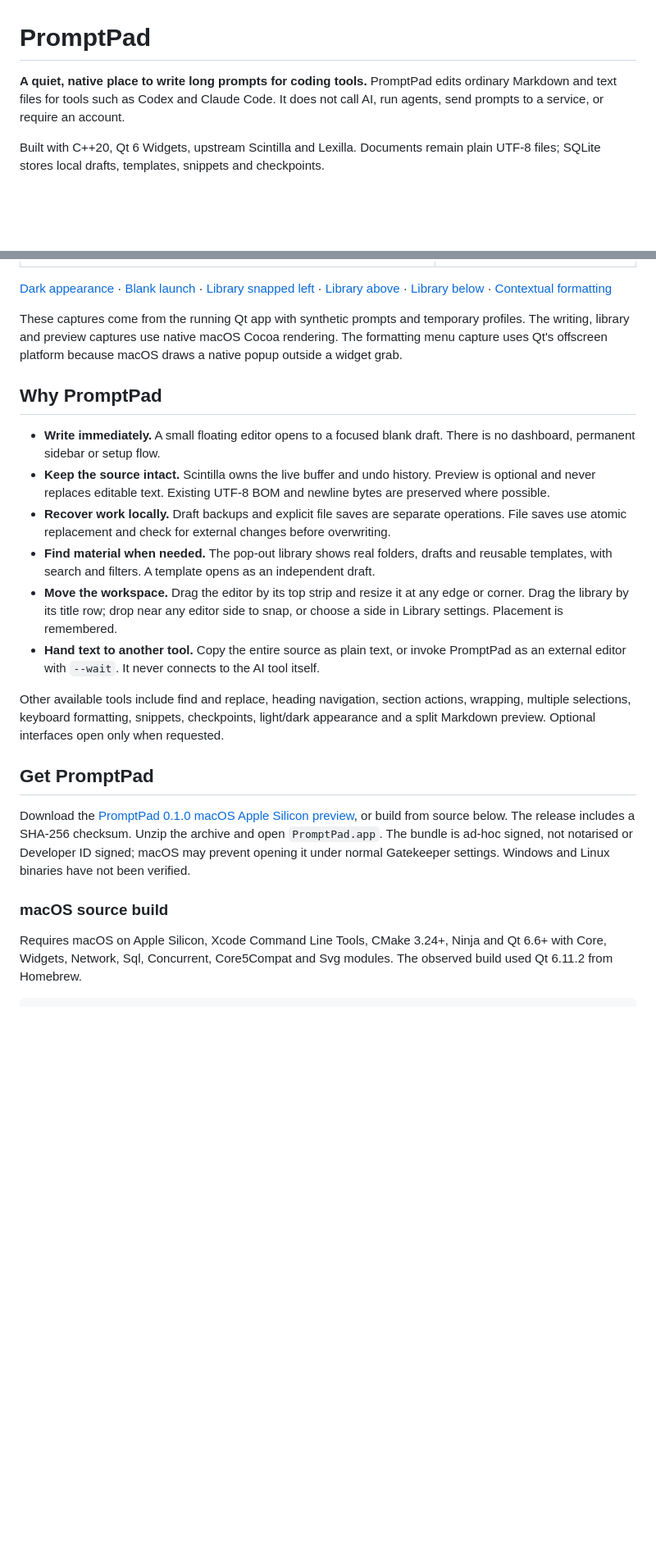
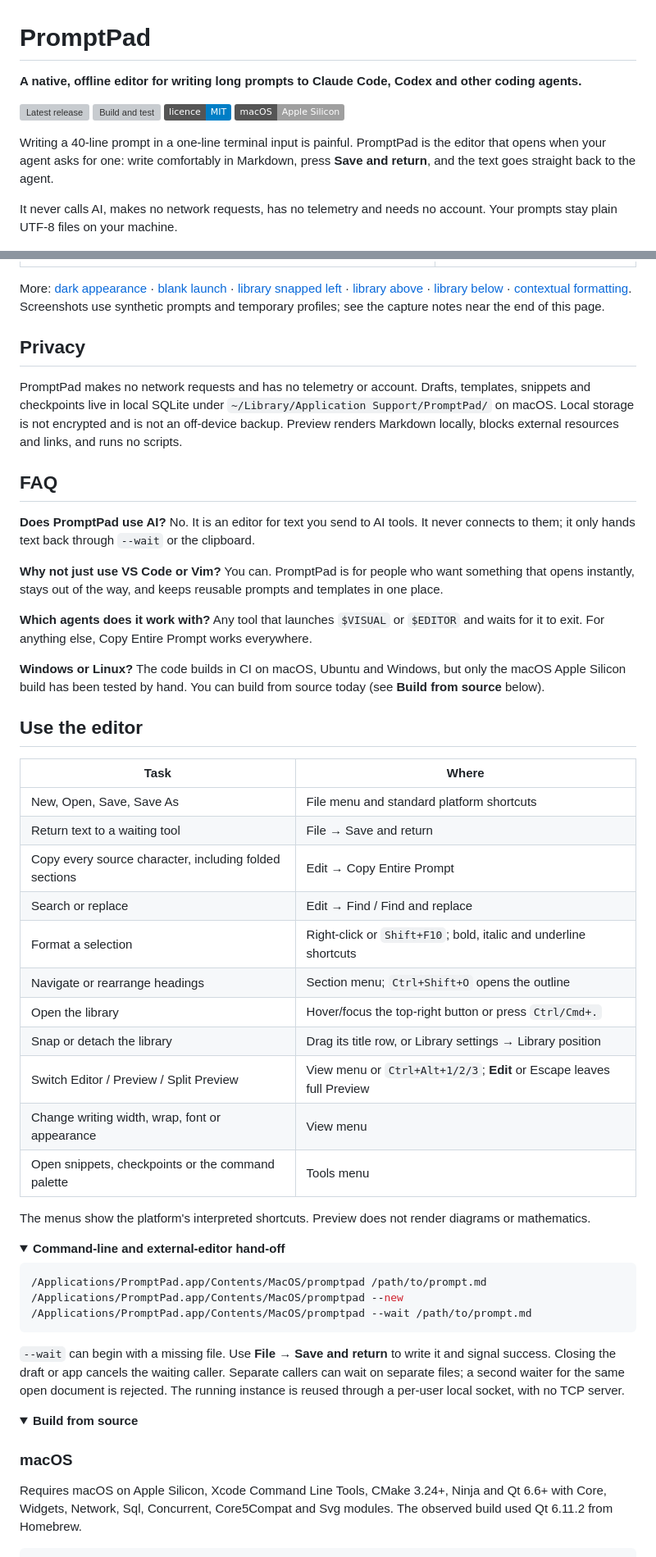
Before and after one commit to aaravchour/PromptPad, a Markdown page: README.md, 2 parts joined by grey strips. Shown at 82% size. Rendered like a GitHub page; folded sections open; badges without logos; blank space fills up the shorter version; grey boxes are pictures that could not be loaded.

````diff
--- a/README.md
+++ b/README.md
@@ -1,7 +1,16 @@
 # PromptPad
 
-**A quiet, native place to write long prompts for coding tools.** PromptPad edits ordinary Markdown and text files for tools such as Codex and Claude Code. It does not call AI, run agents, send prompts to a service, or require an account.
+**A native, offline editor for writing long prompts to Claude Code, Codex and other coding agents.**
 
-Built with C++20, Qt 6 Widgets, upstream Scintilla and Lexilla. Documents remain plain UTF-8 files; SQLite stores local drafts, templates, snippets and checkpoints.
+[![Latest release](https://img.shields.io/github/v/release/aaravchour/PromptPad?include_prereleases)](https://github.com/aaravchour/PromptPad/releases)
+[![Build and test](https://github.com/aaravchour/PromptPad/actions/workflows/build.yml/badge.svg)](https://github.com/aaravchour/PromptPad/actions/workflows/build.yml)
+[![MIT licence](https://img.shields.io/badge/licence-MIT-blue)](LICENSE)
+![macOS Apple Silicon](https://img.shields.io/badge/macOS-Apple%20Silicon-lightgrey)
+
+Writing a 40-line prompt in a one-line terminal input is painful. PromptPad is the editor that opens when your agent asks for one: write comfortably in Markdown, press **Save and return**, and the text goes straight back to the agent.
+
+It never calls AI, makes no network requests, has no telemetry and needs no account. Your prompts stay plain UTF-8 files on your machine.
+
+<!-- Demo GIF goes here: agent prompt → edit key → PromptPad opens → Save and return → agent runs. -->
 
 ![PromptPad writing a sample prompt in light appearance](docs/screenshots/figma-native-editor-light.png)
@@ -10,26 +41,57 @@ Built with C++20, Qt 6 Widgets, upstream Scintilla and Lexilla. Documents remain
 | --- | --- |
 | ![A library of folders, prompts and templates](docs/screenshots/figma-native-library-light.png) | ![Native Markdown preview with a visible Edit button](docs/screenshots/window-management/preview-light.png) |
 
-[Dark appearance](docs/screenshots/figma-native-editor-dark.png) · [Blank launch](docs/screenshots/figma-native-blank-light.png) · [Library snapped left](docs/screenshots/window-management/library-left.png) · [Library above](docs/screenshots/window-management/library-top.png) · [Library below](docs/screenshots/window-management/library-bottom.png) · [Contextual formatting](docs/screenshots/figma-format-light.png)
+More: [dark appearance](docs/screenshots/figma-native-editor-dark.png) · [blank launch](docs/screenshots/figma-native-blank-light.png) · [library snapped left](docs/screenshots/window-management/library-left.png) · [library above](docs/screenshots/window-management/library-top.png) · [library below](docs/screenshots/window-management/library-bottom.png) · [contextual formatting](docs/screenshots/figma-format-light.png). Screenshots use synthetic prompts and temporary profiles; see the capture notes near the end of this page.
 
-These captures come from the running Qt app with synthetic prompts and temporary profiles. The writing, library and preview captures use native macOS Cocoa rendering. The formatting menu capture uses Qt's offscreen platform because macOS draws a native popup outside a widget grab.
+## Privacy
 
-## Why PromptPad
+PromptPad makes no network requests and has no telemetry or account. Drafts, templates, snippets and checkpoints live in local SQLite under `~/Library/Application Support/PromptPad/` on macOS. Local storage is not encrypted and is not an off-device backup. Preview renders Markdown locally, blocks external resources and links, and runs no scripts.
 
-- **Write immediately.** A small floating editor opens to a focused blank draft. There is no dashboard, permanent sidebar or setup flow.
-- **Keep the source intact.** Scintilla owns the live buffer and undo history. Preview is optional and never replaces editable text. Existing UTF-8 BOM and newline bytes are preserved where possible.
-- **Recover work locally.** Draft backups and explicit file saves are separate operations. File saves use atomic replacement and check for external changes before overwriting.
-- **Find material when needed.** The pop-out library shows real folders, drafts and reusable templates, with search and filters. A template opens as an independent draft.
-- **Move the workspace.** Drag the editor by its top strip and resize it at any edge or corner. Drag the library by its title row; drop near any editor side to snap, or choose a side in Library settings. Placement is remembered.
-- **Hand text to another tool.** Copy the entire source as plain text, or invoke PromptPad as an external editor with `--wait`. It never connects to the AI tool itself.
+## FAQ
 
-Other available tools include find and replace, heading navigation, section actions, wrapping, multiple selections, keyboard formatting, snippets, checkpoints, light/dark appearance and a split Markdown preview. Optional interfaces open only when requested.
+**Does PromptPad use AI?** No. It is an editor for text you send to AI tools. It never connects to them; it only hands text back through `--wait` or the clipboard.
 
-## Get PromptPad
+**Why not just use VS Code or Vim?** You can. PromptPad is for people who want something that opens instantly, stays out of the way, and keeps reusable prompts and templates in one place.
 
-Download the [PromptPad 0.1.0 macOS Apple Silicon preview](https://github.com/aaravchour/PromptPad/releases/tag/v0.1.0), or build from source below. The release includes a SHA-256 checksum. Unzip the archive and open `PromptPad.app`. The bundle is ad-hoc signed, not notarised or Developer ID signed; macOS may prevent opening it under normal Gatekeeper settings. Windows and Linux binaries have not been verified.
+**Which agents does it work with?** Any tool that launches `$VISUAL` or `$EDITOR` and waits for it to exit. For anything else, Copy Entire Prompt works everywhere.
 
-### macOS source build
+**Windows or Linux?** The code builds in CI on macOS, Ubuntu and Windows, but only the macOS Apple Silicon build has been tested by hand. You can build from source today (see **Build from source** below).
+
+## Use the editor
+
+| Task | Where |
+| --- | --- |
+| New, Open, Save, Save As | File menu and standard platform shortcuts |
+| Return text to a waiting tool | File → Save and return |
+| Copy every source character, including folded sections | Edit → Copy Entire Prompt |
+| Search or replace | Edit → Find / Find and replace |
+| Format a selection | Right-click or `Shift+F10`; bold, italic and underline shortcuts |
+| Navigate or rearrange headings | Section menu; `Ctrl+Shift+O` opens the outline |
+| Open the library | Hover/focus the top-right button or press `Ctrl/Cmd+.` |
+| Snap or detach the library | Drag its title row, or Library settings → Library position |
+| Switch Editor / Preview / Split Preview | View menu or `Ctrl+Alt+1/2/3`; **Edit** or Escape leaves full Preview |
+| Change writing width, wrap, font or appearance | View menu |
+| Open snippets, checkpoints or the command palette | Tools menu |
+
+The menus show the platform's interpreted shortcuts. Preview does not render diagrams or mathematics.
+
+<details>
+<summary><strong>Command-line and external-editor hand-off</strong></summary>
+
+```sh
+/Applications/PromptPad.app/Contents/MacOS/promptpad /path/to/prompt.md
+/Applications/PromptPad.app/Contents/MacOS/promptpad --new
+/Applications/PromptPad.app/Contents/MacOS/promptpad --wait /path/to/prompt.md
+```
+
+`--wait` can begin with a missing file. Use **File → Save and return** to write it and signal success. Closing the draft or app cancels the waiting caller. Separate callers can wait on separate files; a second waiter for the same open document is rejected. The running instance is reused through a per-user local socket, with no TCP server.
+
+</details>
+
+<details>
+<summary><strong>Build from source</strong></summary>
+
+### macOS
 
 Requires macOS on Apple Silicon, Xcode Command Line Tools, CMake 3.24+, Ninja and Qt 6.6+ with Core, Widgets, Network, Sql, Concurrent, Core5Compat and Svg modules. The observed build used Qt 6.11.2 from Homebrew.
 
````
Also changed, not shown: other parts of README.md (+41 -29 lines).
